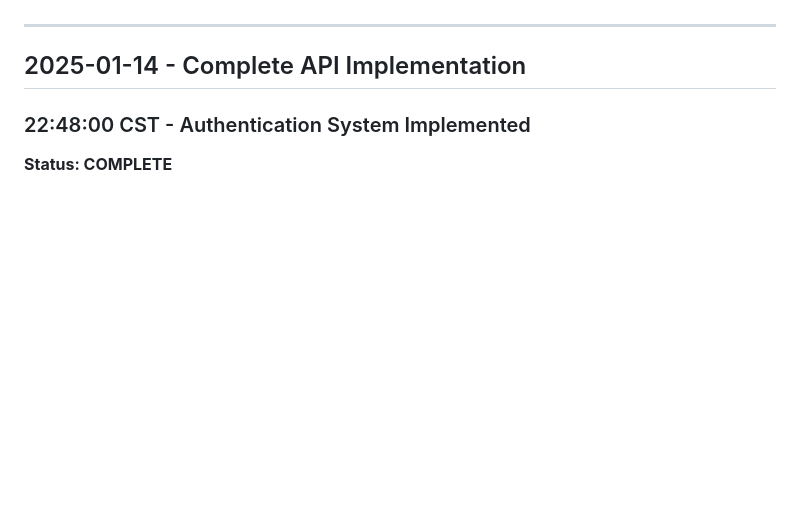
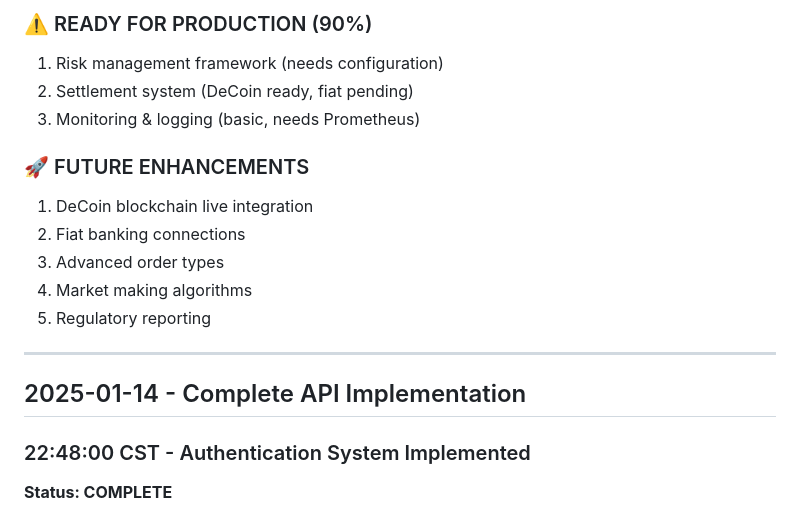
Before and after one commit to OptimalMatch/MarketSystemsResearch, a Markdown page: implementation-strategy/IMPLEMENTATION_LOG.md, the part around one of its changes. Drawn GitHub-style; blank space fills up the shorter version.

```diff
--- a/implementation-strategy/IMPLEMENTATION_LOG.md
+++ b/implementation-strategy/IMPLEMENTATION_LOG.md
@@ -314,3 +376,14 @@ Created comprehensive `EXCHANGE_STATUS.md` documenting:
+### ⚠️ READY FOR PRODUCTION (90%)
+1. Risk management framework (needs configuration)
+2. Settlement system (DeCoin ready, fiat pending)
+3. Monitoring & logging (basic, needs Prometheus)
+
+### 🚀 FUTURE ENHANCEMENTS
+1. DeCoin blockchain live integration
+2. Fiat banking connections
+3. Advanced order types
+4. Market making algorithms
+5. Regulatory reporting
 
 ---
 
```
Also changed, not shown: other parts of implementation-strategy/IMPLEMENTATION_LOG.md (+65 -3 lines).
